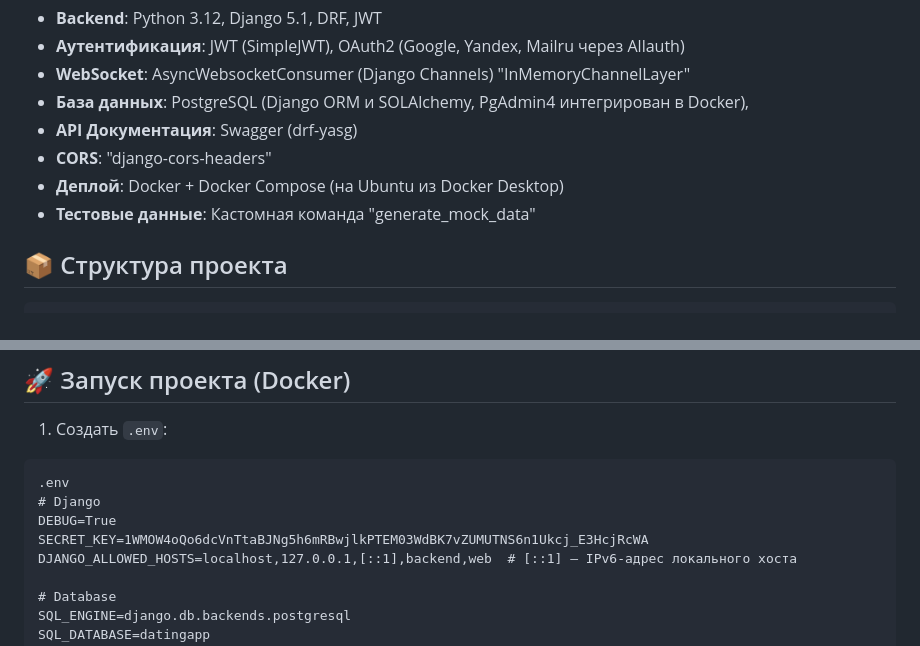
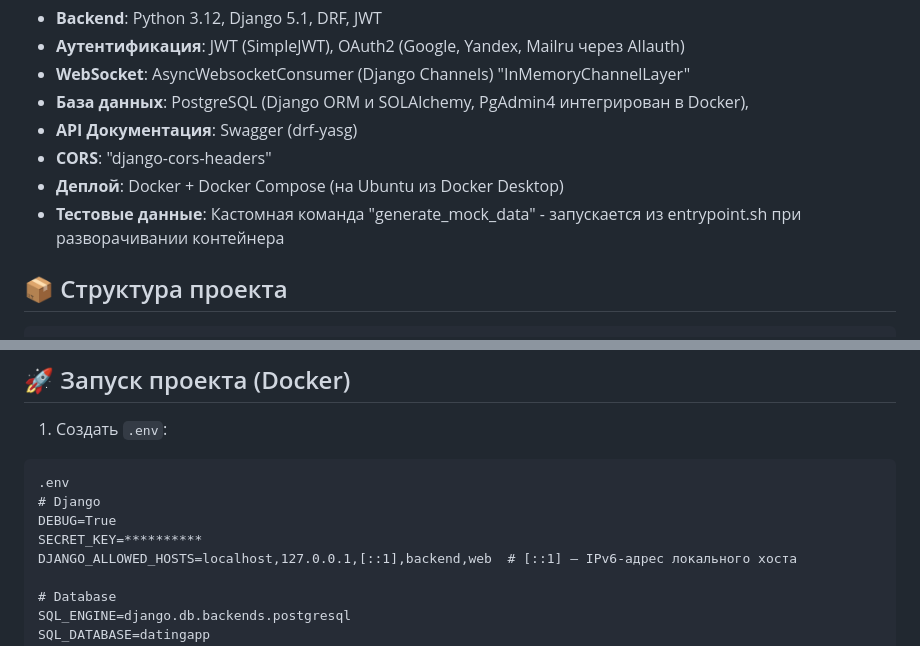
Before and after one commit to EvgenyXIV/dating_app, a Markdown page: README.md, 2 parts joined by grey strips. GitHub-like rendering.

```diff
--- a/README.md
+++ b/README.md
@@ -31,7 +31,7 @@ DatingApp — это **веб-приложение на Django**, деплой
 - **API Документация**: Swagger (drf-yasg)
 - **CORS**:             "django-cors-headers"
 - **Деплой**:           Docker + Docker Compose (на Ubuntu из Docker Desktop)
-- **Тестовые данные**:  Кастомная команда "generate_mock_data"
+- **Тестовые данные**:  Кастомная команда "generate_mock_data" - запускается из entrypoint.sh при разворачивании контейнера
 
 ## 📦 Структура проекта
 
@@ -119,7 +119,7 @@ C:.
 .env
 # Django
 DEBUG=True
-SECRET_KEY=1WMOW4oQo6dcVnTtaBJNg5h6mRBwjlkPTEM03WdBK7vZUMUTNS6n1Ukcj_E3HcjRcWA
+SECRET_KEY=**********
 DJANGO_ALLOWED_HOSTS=localhost,127.0.0.1,[::1],backend,web  # [::1] — IPv6-адрес локального хоста
 
 # Database
```
